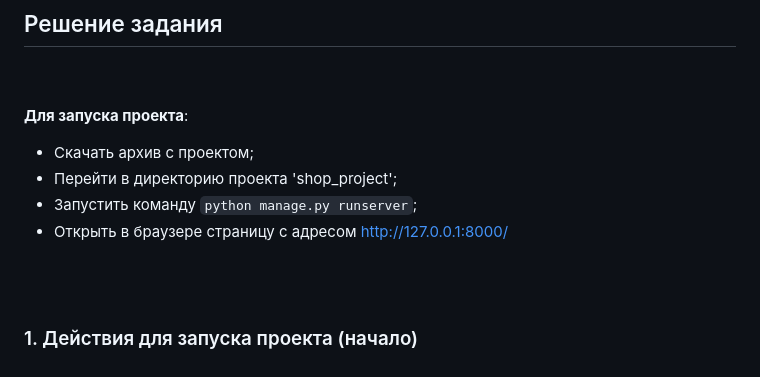
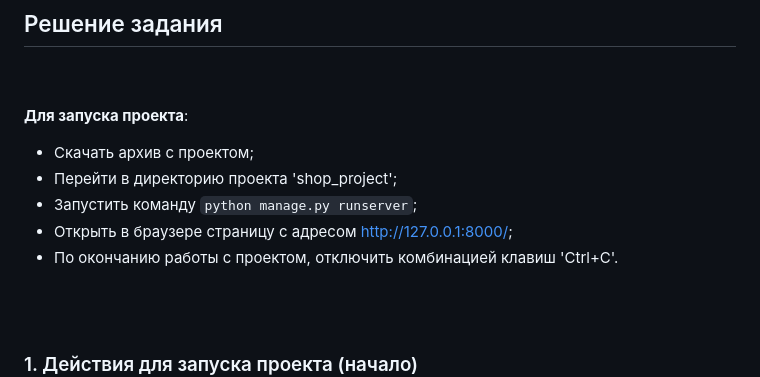
Before and after one commit to stanislavfor/basic-django-0-3, a Markdown page: README.md, the part around the change. Drawn GitHub-style.

Commit message:
readme file fix commit

````diff
--- a/README.md
+++ b/README.md
@@ -31,7 +31,8 @@
 - Скачать архив с проектом;
 - Перейти в директорию проекта 'shop_project';
 - Запустить команду ```python manage.py runserver```;
-- Открыть в браузере страницу с адресом http://127.0.0.1:8000/
+- Открыть в браузере страницу с адресом http://127.0.0.1:8000/;
+- По окончанию работы с проектом, отключить комбинацией клавиш 'Ctrl+C'.
 
 <br><br>
 ### 1. Действия для запуска проекта (начало)
````
